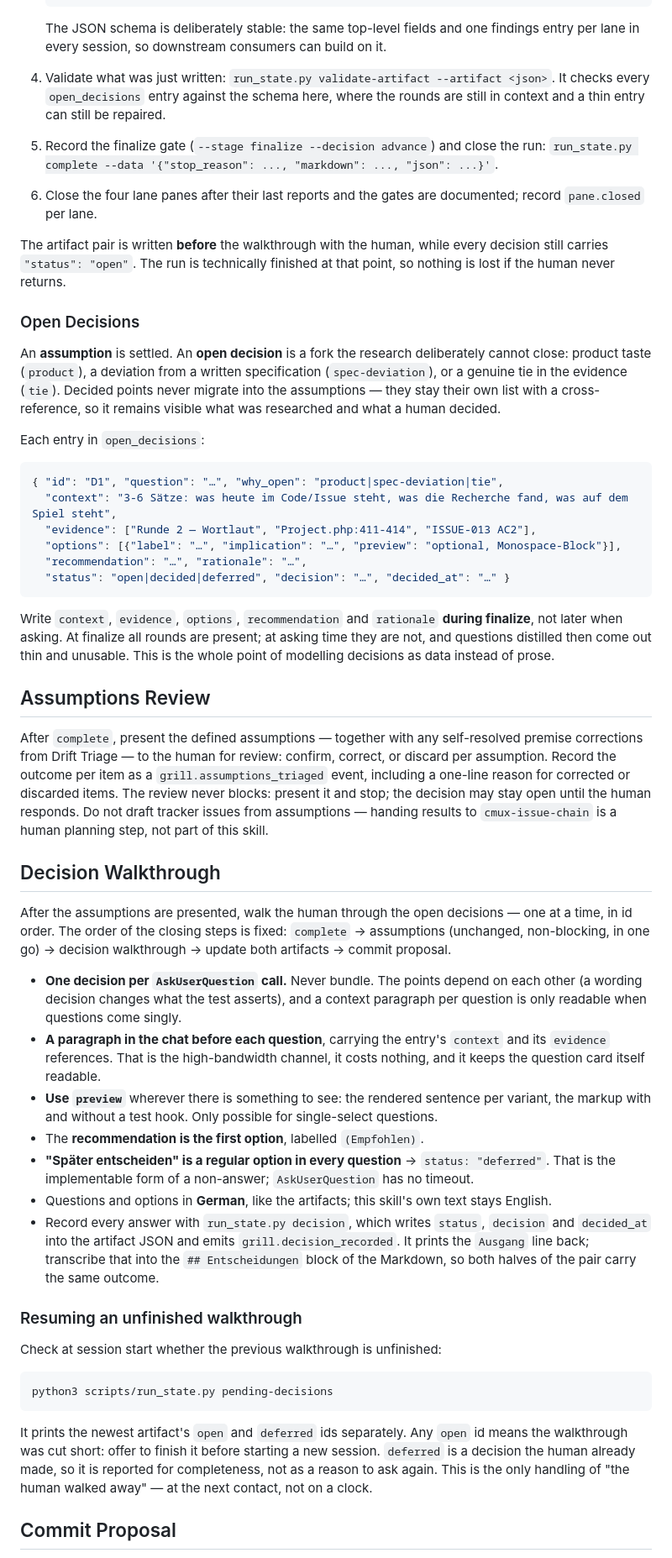
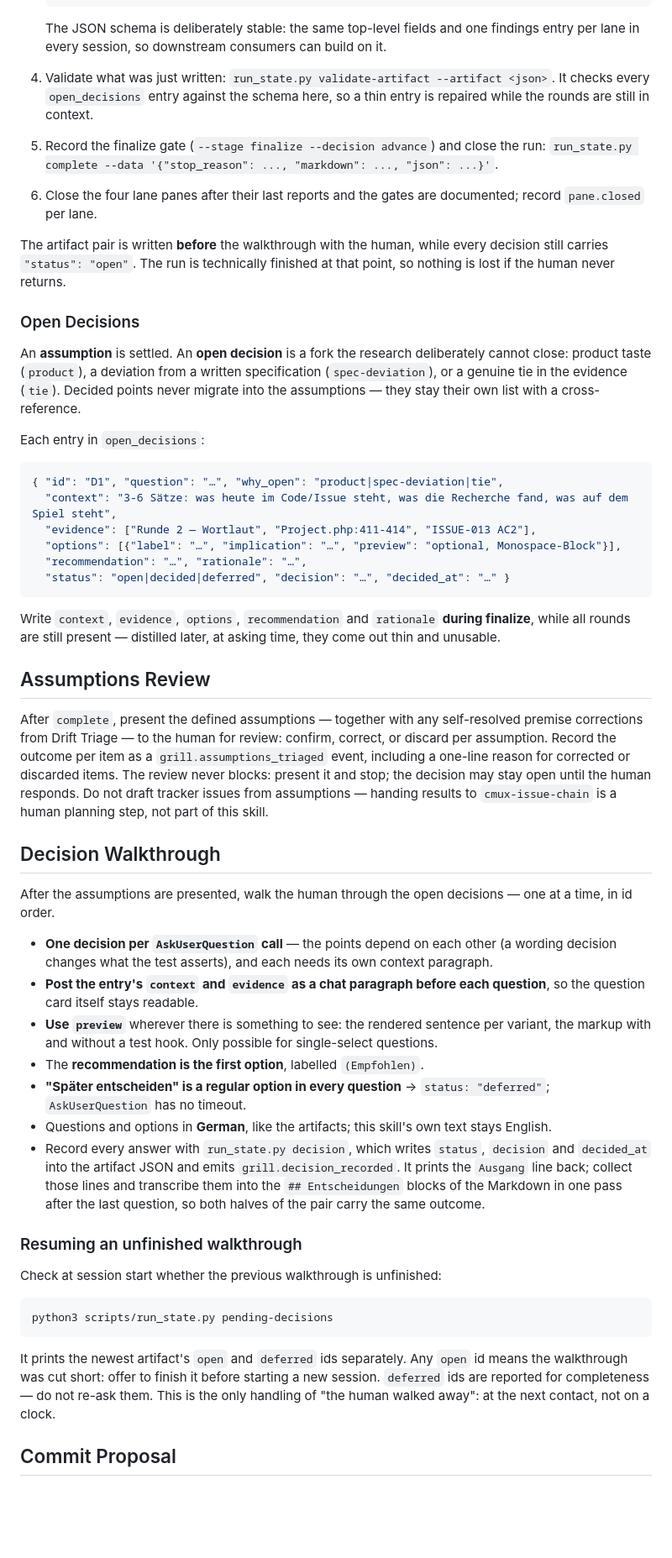
Before and after one commit to ducrot/cmux-orchestration-skills, a Markdown page: cmux-grilling/SKILL.md, the part around one of its changes. Shown at 84% size. GitHub-like rendering; blank space fills up the shorter version.

````diff
--- a/cmux-grilling/SKILL.md
+++ b/cmux-grilling/SKILL.md
@@ -322,8 +323,8 @@ When the loop ends cleanly (`max-questions` or `griller-done`):
    The JSON schema is deliberately stable: the same top-level fields and one findings entry
    per lane in every session, so downstream consumers can build on it.
 4. Validate what was just written: `run_state.py validate-artifact --artifact <json>`. It
-   checks every `open_decisions` entry against the schema here, where the rounds are still in
-   context and a thin entry can still be repaired.
+   checks every `open_decisions` entry against the schema here, so a thin entry is repaired
+   while the rounds are still in context.
 5. Record the finalize gate (`--stage finalize --decision advance`) and close the run:
    `run_state.py complete --data '{"stop_reason": ..., "markdown": ..., "json": ...}'`.
 6. Close the four lane panes after their last reports and the gates are documented; record
@@ -338,8 +339,7 @@ is lost if the human never returns.
 An **assumption** is settled. An **open decision** is a fork the research deliberately cannot
 close: product taste (`product`), a deviation from a written specification
 (`spec-deviation`), or a genuine tie in the evidence (`tie`). Decided points never migrate
-into the assumptions — they stay their own list with a cross-reference, so it remains visible
-what was researched and what a human decided.
+into the assumptions — they stay their own list with a cross-reference.
 
 Each entry in `open_decisions`:
 
@@ -353,9 +353,8 @@ Each entry in `open_decisions`:
 ```
 
 Write `context`, `evidence`, `options`, `recommendation` and `rationale` **during finalize**,
-not later when asking. At finalize all rounds are present; at asking time they are not, and
-questions distilled then come out thin and unusable. This is the whole point of modelling
-decisions as data instead of prose.
+while all rounds are still present — distilled later, at asking time, they come out thin and
+unusable.
 
 ## Assumptions Review
 
@@ -370,27 +369,24 @@ human responds. Do not draft tracker issues from assumptions — handing results
 ## Decision Walkthrough
 
 After the assumptions are presented, walk the human through the open decisions — one at a
-time, in id order. The order of the closing steps is fixed: `complete` → assumptions
-(unchanged, non-blocking, in one go) → decision walkthrough → update both artifacts →
-commit proposal.
+time, in id order.
 
-- **One decision per `AskUserQuestion` call.** Never bundle. The points depend on each other
-  (a wording decision changes what the test asserts), and a context paragraph per question is
-  only readable when questions come singly.
-- **A paragraph in the chat before each question**, carrying the entry's `context` and its
-  `evidence` references. That is the high-bandwidth channel, it costs nothing, and it keeps
-  the question card itself readable.
+- **One decision per `AskUserQuestion` call** — the points depend on each other (a wording
+  decision changes what the test asserts), and each needs its own context paragraph.
+- **Post the entry's `context` and `evidence` as a chat paragraph before each question**, so
+  the question card itself stays readable.
 - **Use `preview`** wherever there is something to see: the rendered sentence per variant,
   the markup with and without a test hook. Only possible for single-select questions.
 - The **recommendation is the first option**, labelled `(Empfohlen)`.
-- **"Später entscheiden" is a regular option in every question** → `status: "deferred"`. That
-  is the implementable form of a non-answer; `AskUserQuestion` has no timeout.
+- **"Später entscheiden" is a regular option in every question** → `status: "deferred"`;
+  `AskUserQuestion` has no timeout.
 - Questions and options in **German**, like the artifacts; this skill's own text stays
   English.
 - Record every answer with `run_state.py decision`, which writes `status`, `decision` and
   `decided_at` into the artifact JSON and emits `grill.decision_recorded`. It prints the
-  `Ausgang` line back; transcribe that into the `## Entscheidungen` block of the Markdown, so
-  both halves of the pair carry the same outcome.
+  `Ausgang` line back; collect those lines and transcribe them into the `## Entscheidungen`
+  blocks of the Markdown in one pass after the last question, so both halves of the pair
+  carry the same outcome.
 
 ### Resuming an unfinished walkthrough
 
@@ -401,10 +397,9 @@ python3 scripts/run_state.py pending-decisions
 ```
 
 It prints the newest artifact's `open` and `deferred` ids separately. Any `open` id means the
-walkthrough was cut short: offer to finish it before starting a new session. `deferred` is a
-decision the human already made, so it is reported for completeness, not as a reason to ask
-again. This is the only handling of "the human walked away" — at the next contact, not on a
-clock.
+walkthrough was cut short: offer to finish it before starting a new session. `deferred` ids
+are reported for completeness — do not re-ask them. This is the only handling of "the human
+walked away": at the next contact, not on a clock.
 
 ## Commit Proposal
 
````
Also changed, not shown: other parts of cmux-grilling/SKILL.md (+17 -16 lines).
